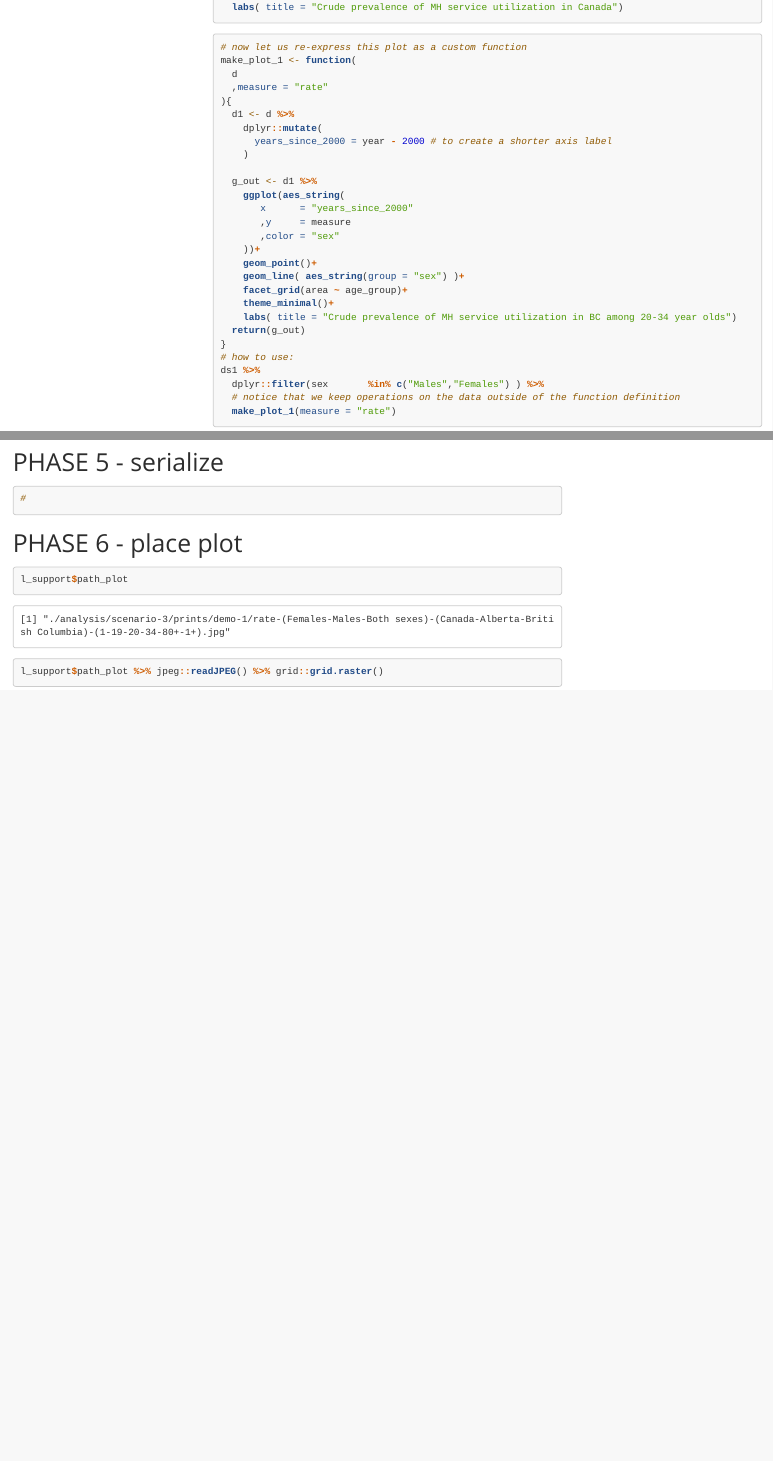
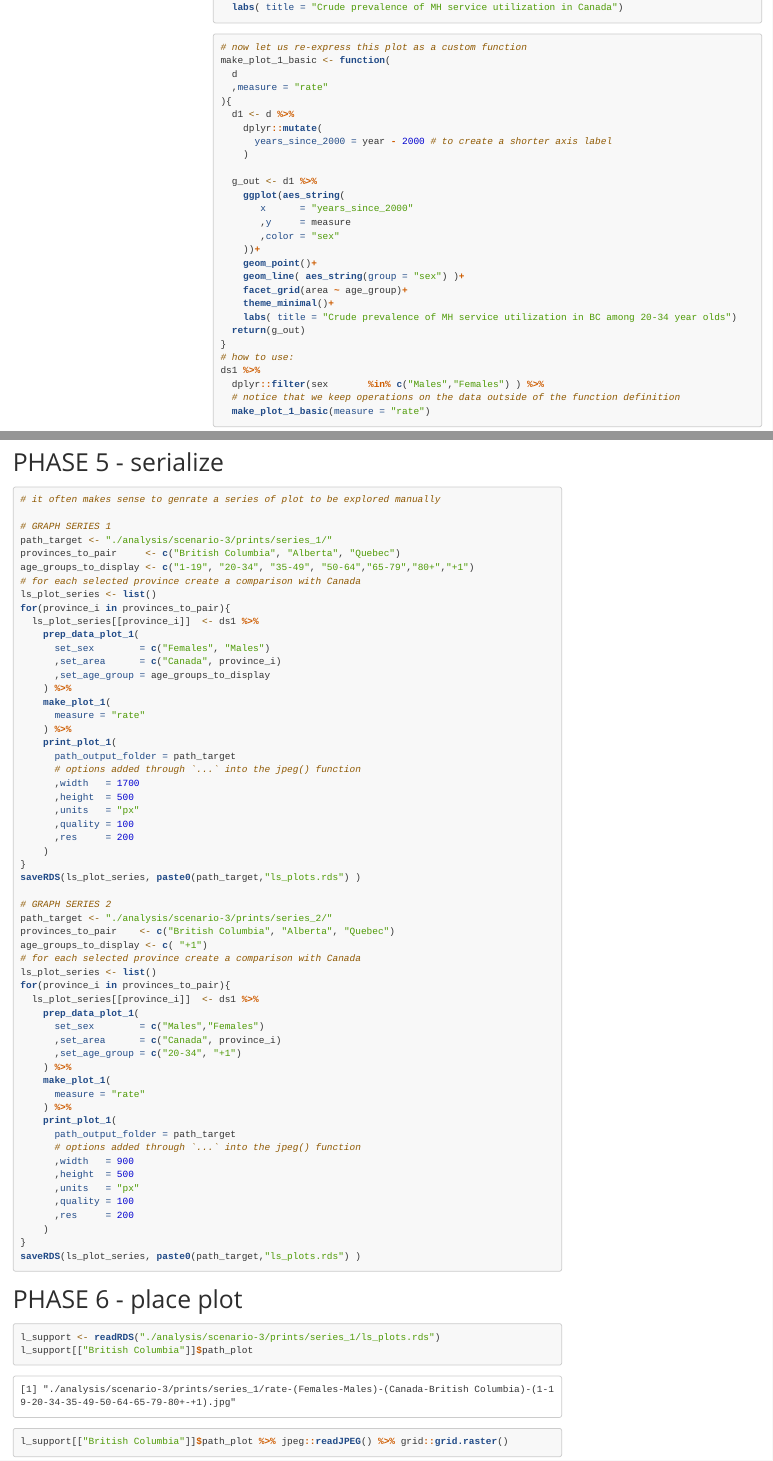
Before and after one commit to dss-ialh/graph-making-scenarios, an R Markdown document (analysis/scenario-3/scenario-3-ccdss.Rmd): the page in a window 1100 px wide, from 11060 px down, and a second part further down, joined at a grey line. Rendered offline with R 4.5, knitr and Pandoc, with nearby package versions; folded parts are opened; some code elsewhere in the file could not run offline; menus at the side of the page are left out; long lines of code are wrapped.

Commit message:
phases 5 and 6 stabel

```diff
--- a/analysis/scenario-3/scenario-3-ccdss.R
+++ b/analysis/scenario-3/scenario-3-ccdss.R
@@ -261,7 +261,7 @@ g2d <- ds1 %>%
 
 # ---- phase-2-make_plot-1 --------------------------
 # now let us re-express this plot as a custom function
-make_plot_1 <- function(
+make_plot_1_basic <- function(
   d
   ,measure = "rate"
 ){
@@ -287,7 +287,7 @@ make_plot_1 <- function(
 ds1 %>%
   dplyr::filter(sex       %in% c("Males","Females") ) %>%
   # notice that we keep operations on the data outside of the function definition
-  make_plot_1(measure = "rate")
+  make_plot_1_basic(measure = "rate")
 
 # ---- phase-2-make_plot-2 --------------------------
 # We need our function to offer us a convenient way to:
@@ -371,8 +371,8 @@ ds1 %>%
 # isolate the preparatory operations from the `make_plot` function
 prep_data_plot_1 <- function(
   d_input
-  ,set_area      = c("Canada")
-  ,set_age_group = c("20-34")
-  ,set_sex       = c("Males","Females")
+  ,set_area      #= c("Canada")
+  ,set_age_group #= c("20-34")
+  ,set_sex       #= c("Males","Females")
 ){
   d1 <- d_input  # for within-function use
@@ -397,21 +379,20 @@ prep_data_plot_1 <- function(
-  levels_sex <- c("Females", "Males","Both sexes")
 
   d2 <- d1 %>%
-    dplyr::filter(area      %in% c(set_area)     ) %>%
-    dplyr::filter(age_group %in% c(set_age_group))%>%
-    dplyr::filter(sex       %in% c(set_sex)  ) %>%
+    dplyr::filter(area      %in% set_area      ) %>%
+    dplyr::filter(age_group %in% set_age_group ) %>%
+    dplyr::filter(sex       %in% set_sex       ) %>%
     dplyr::mutate(
       # to create a shorter label
       years_since_2000 = year - 2000
       # to enforce the chosen order of the levels:
-      ,area      = factor(area,      levels = order_of_areas)
-      ,age_group = factor(age_group, levels = order_of_age_groups)
-      ,sex       = factor(sex,       levels = levels_sex )
+      ,area      = factor(area,      levels = set_area)
+      ,age_group = factor(age_group, levels = set_age_group)
+      ,sex       = factor(sex,       levels = set_sex )
     )
   # to store objects for passing to the `make_plot` function
   l_support <- list()
   l_support[["data"]] <- d2
-  l_support[["levels"]][["sex"]]    <- levels_sex
+  l_support[["set"]] <- list() # in case the first element is single
   l_support[["set"]][["sex"]]       <- set_sex
   l_support[["set"]][["area"]]      <- set_area
   l_support[["set"]][["age_group"]] <- set_age_group
@@ -423,9 +404,12 @@ prep_data_plot_1 <- function(
 # how to use
 l_support <- ds1 %>%
   prep_data_plot_1(
-     set_sex       = c("Females", "Males")
-    ,set_area      = c("Canada", "Alberta", "British Columbia")
-    ,set_age_group = c("1-19", "20-34", "80+","1+")
+    set_area      = c("Canada")
+    # set_area      = c("Canada", "Alberta", "British Columbia")
+    # ,set_sex       = c("Females", "Males")
+    ,set_sex       = c("Both sexes")
+    # ,set_age_group = c("1-19", "20-34", "80+","1+")
+    ,set_age_group = c("1+")
   )
 l_support %>% print()
 
@@ -457,17 +441,20 @@ make_plot_1 <- function(
     scale_color_manual(values = palette_sex_dark)+
     # scale_color_manual(values = pallete_sex_light)+
     theme_minimal()+
-    labs( title = "Crude prevalence of MH service utilization in BC among 20-34 year olds")
-  l_support[["graph"]] <- g_out
+    labs( title = "Crude prevalence of MH service utilization")
+  l_support[["graph"]]   <- g_out
   l_support[["measure"]] <- measure
   return(l_support)
 }
 # how to use
 l_support <- ds1 %>%
   prep_data_plot_1(
-    set_sex        = c("Females", "Males", "Both sexes")
-    ,set_area      = c("Canada", "Alberta", "British Columbia")
-    ,set_age_group = c("1-19", "20-34", "80+","1+")
+    # set_area      = c("Canada")
+    set_area      = c("Canada", "Alberta", "British Columbia")
+    ,set_sex       = c("Females", "Males")
+    # ,set_sex       = c("Both sexes")
+    # ,set_age_group = c("1-19", "20-34", "80+","1+")
+    ,set_age_group = c("1+")
   ) %>%
   make_plot_1(measure = "rate")
 l_support$graph %>% print()
@@ -522,7 +509,8 @@ print_plot_1 <- function(
 # how to use
 l_support <- ds1 %>%
   prep_data_plot_1(
-    set_sex        = c("Females", "Males", "Both sexes")
+    set_sex        = c("Females", "Males")
+    # set_sex        = c("Females", "Males", "Both sexes")
     ,set_area      = c("Canada", "Alberta", "British Columbia")
     ,set_age_group = c("1-19", "20-34", "80+","1+")
   ) %>%
@@ -540,18 +528,20 @@ l_support <- ds1 %>%
     ,quality = 100
     ,res     = 200
   )
+# ---- phase-4-print_plot-1 ---------------------------------
 # notice that if I print the GRAPH by reaching into the `l_support` object
 # if will be displayed according to the `fig.width`, `fig.height`, and `out.width`
 # parameters specified in the chuck options (in the .Rmd file)
 l_support$graph %>% print()
 
+# ---- phase-4-print_plot-2 ---------------------------------
 # if, however, we reach into the disk, we will recover the image generated
 # with the dimensions and specs defined in the `print_plot` function
-l_support$path_plot
 l_support$path_plot %>% jpeg::readJPEG() %>% grid::grid.raster()
 
 
-# ---- ----------------------
+
+# ---- dimensions ----------------------
 # canvas size guide ( portrait orientation )
 
 # Size           Width x Height (mm) Width x Height (in)  Aspect Ratio
@@ -563,11 +553,69 @@ l_support$path_plot %>% jpeg::readJPEG() %>% grid::grid.raster()
 
 
 # ---- phase-5-serialize ---------------------------------
-#
+# it often makes sense to genrate a series of plot to be explored manually
+
+# GRAPH SERIES 1
+path_target <- "./analysis/scenario-3/prints/series_1/"
+provinces_to_pair     <- c("British Columbia", "Alberta", "Quebec")
+age_groups_to_display <- c("1-19", "20-34", "35-49", "50-64","65-79","80+","+1")
+# for each selected province create a comparison with Canada
+ls_plot_series <- list()
+for(province_i in provinces_to_pair){
+  ls_plot_series[[province_i]]  <- ds1 %>%
+    prep_data_plot_1(
+      set_sex        = c("Females", "Males")
+      ,set_area      = c("Canada", province_i)
+      ,set_age_group = age_groups_to_display
+    ) %>%
+    make_plot_1(
+      measure = "rate"
+    ) %>%
+    print_plot_1(
+      path_output_folder = path_target
+      # options added through `...` into the jpeg() function
+      ,width   = 1700
+      ,height  = 500
+      ,units   = "px"
+      ,quality = 100
+      ,res     = 200
+    )
+}
+saveRDS(ls_plot_series, paste0(path_target,"ls_plots.rds") )
+
+# GRAPH SERIES 2
+path_target <- "./analysis/scenario-3/prints/series_2/"
+provinces_to_pair    <- c("British Columbia", "Alberta", "Quebec")
+age_groups_to_display <- c( "+1")
+# for each selected province create a comparison with Canada
+ls_plot_series <- list()
+for(province_i in provinces_to_pair){
+  ls_plot_series[[province_i]]  <- ds1 %>%
+    prep_data_plot_1(
+      set_sex        = c("Males","Females")
+      ,set_area      = c("Canada", province_i)
+      ,set_age_group = c("20-34", "+1")
+    ) %>%
+    make_plot_1(
+      measure = "rate"
+    ) %>%
+    print_plot_1(
+      path_output_folder = path_target
+      # options added through `...` into the jpeg() function
+      ,width   = 900
+      ,height  = 500
+      ,units   = "px"
+      ,quality = 100
+      ,res     = 200
+    )
+}
+saveRDS(ls_plot_series, paste0(path_target,"ls_plots.rds") )
+
 
 # ---- phase-6-place_plot ---------------------------------
-l_support$path_plot
-l_support$path_plot %>% jpeg::readJPEG() %>% grid::grid.raster()
+l_support <- readRDS("./analysis/scenario-3/prints/series_1/ls_plots.rds")
+l_support[["British Columbia"]]$path_plot
+l_support[["British Columbia"]]$path_plot %>% jpeg::readJPEG() %>% grid::grid.raster()
 
 # ---- publish ---------------------------------------
 # This chunk will publish the summative report
```
Also changed, not shown: analysis/scenario-3/scenario-3-ccdss.Rmd (+2 -0 lines), analysis/scenario-3/scenario-3-ccdss.R (18 more changed lines).
